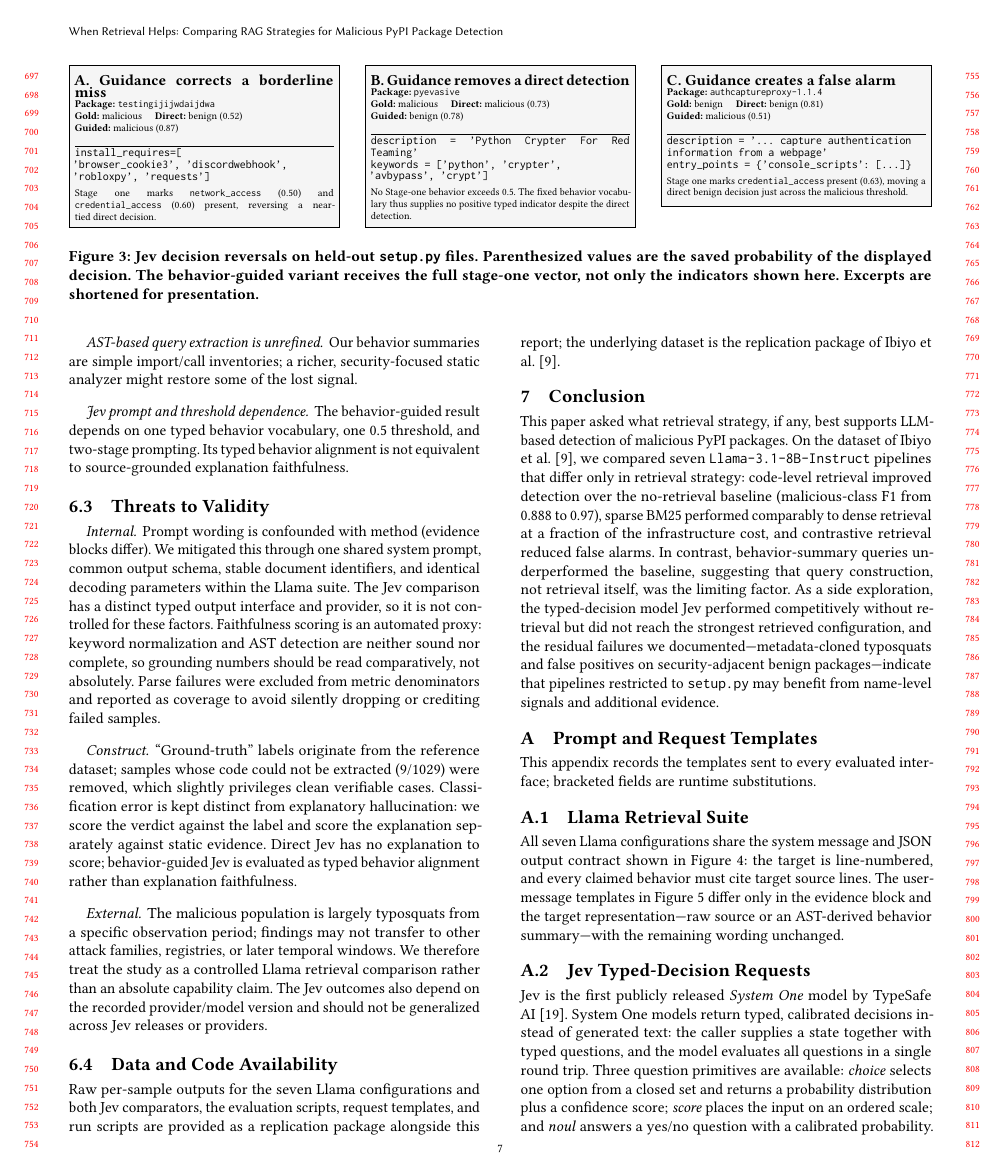
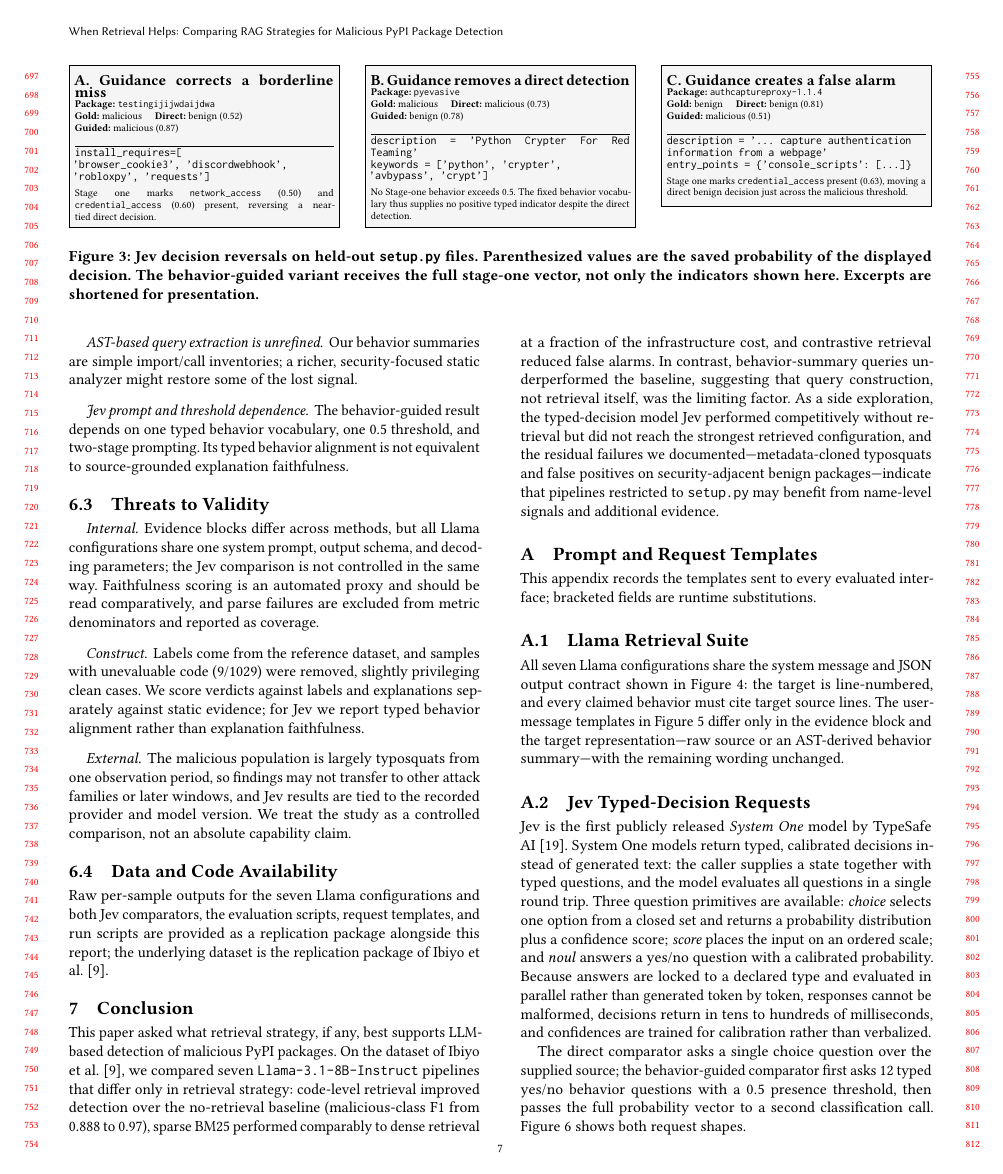
Before and after one commit to NathanTrance/Seminar_02, a LaTeX paper (report/ease-template/ease-submission.tex, which reads report/ease-template/Chapters/05-discussion.tex): page 7 of 9. Compiled offline with pdfLaTeX.

Commit message:
Shorten Threats to Validity subsection

```diff
--- a/report/ease-template/Chapters/05-discussion.tex
+++ b/report/ease-template/Chapters/05-discussion.tex
@@ -85,31 +85,24 @@ source-grounded explanation faithfulness.
 \subsection{Threats to Validity}
 \label{sec:threats}
 
-\paragraph{Internal.} Prompt wording is confounded with method (evidence
-blocks differ). We mitigated this through one shared system prompt, common
-output schema, stable document identifiers, and identical decoding
-parameters within the Llama suite. The Jev comparison has a distinct typed
-output interface and provider, so it is not controlled for these factors.
-Faithfulness scoring is an automated proxy: keyword
-normalization and AST detection are neither sound nor complete, so grounding
-numbers should be read comparatively, not absolutely. Parse failures were
-excluded from metric denominators and reported as coverage to avoid silently
-dropping or crediting failed samples.
+\paragraph{Internal.} Evidence blocks differ across methods, but all Llama
+configurations share one system prompt, output schema, and decoding
+parameters; the Jev comparison is not controlled in the same way.
+Faithfulness scoring is an automated proxy and should be read
+comparatively, and parse failures are excluded from metric denominators and
+reported as coverage.
 
-\paragraph{Construct.} ``Ground-truth'' labels originate from the reference
-dataset; samples whose code could not be extracted (9/1029) were removed,
-which slightly privileges clean verifiable cases. Classification error is
-kept distinct from explanatory hallucination: we score the verdict against
-the label and score the explanation separately against static evidence. Direct
-Jev has no explanation to score; behavior-guided Jev is evaluated as typed
-behavior alignment rather than explanation faithfulness.
+\paragraph{Construct.} Labels come from the reference dataset, and samples
+with unevaluable code (9/1029) were removed, slightly privileging clean
+cases. We score verdicts against labels and explanations separately against
+static evidence; for Jev we report typed behavior alignment rather than
+explanation faithfulness.
 
-\paragraph{External.} The malicious population is largely typosquats from a
-specific observation period; findings may not transfer to other attack
-families, registries, or later temporal windows. We therefore treat the study
-as a controlled Llama retrieval comparison rather than an absolute capability
-claim. The Jev outcomes also depend on the recorded provider/model version and
-should not be generalized across Jev releases or providers.
+\paragraph{External.} The malicious population is largely typosquats from
+one observation period, so findings may not transfer to other attack
+families or later windows, and Jev results are tied to the recorded
+provider and model version. We treat the study as a controlled comparison,
+not an absolute capability claim.
 
 \subsection{Data and Code Availability}
 \label{sec:avail}
```
Also changed, not shown: report/ease-template/ease-camera-ready.pdf.
